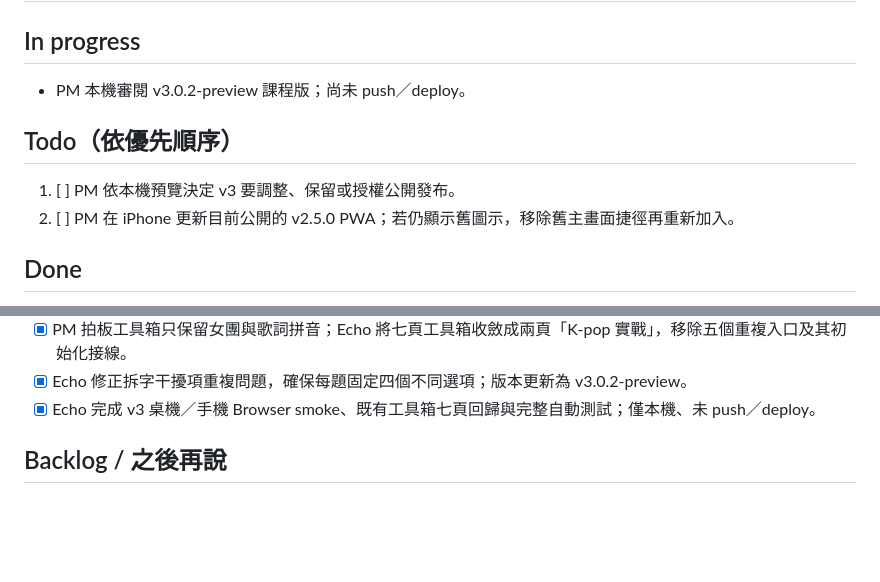
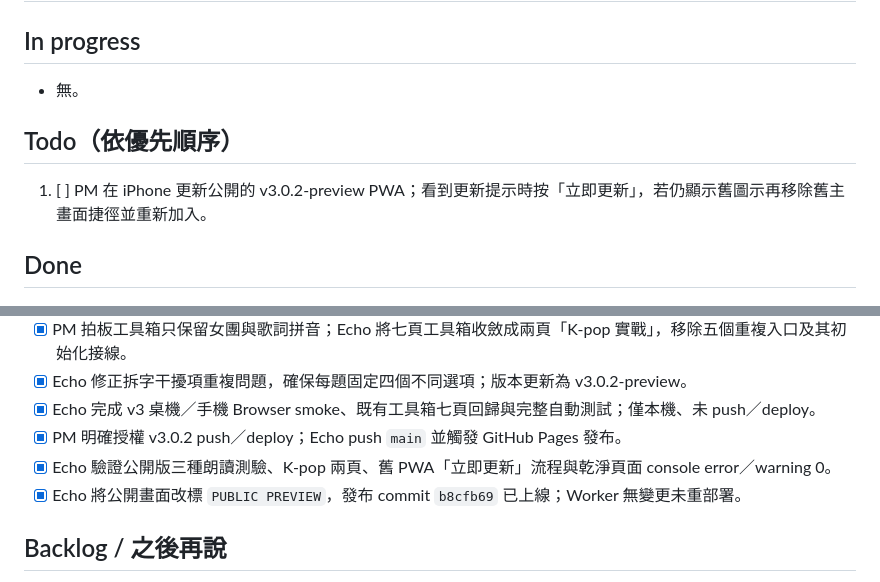
Before and after one commit to madeintw80/korean-hangul, a Markdown page: TASKS.md, 2 parts joined by grey strips. Drawn GitHub-style; blank space fills up the shorter version.

```diff
--- a/TASKS.md
+++ b/TASKS.md
@@ -2,12 +2,11 @@
 
 ## In progress
 
-- PM 本機審閱 v3.0.2-preview 課程版；尚未 push／deploy。
+- 無。
 
 ## Todo（依優先順序）
 
-1. [ ] PM 依本機預覽決定 v3 要調整、保留或授權公開發布。
-2. [ ] PM 在 iPhone 更新目前公開的 v2.5.0 PWA；若仍顯示舊圖示，移除舊主畫面捷徑再重新加入。
+1. [ ] PM 在 iPhone 更新公開的 v3.0.2-preview PWA；看到更新提示時按「立即更新」，若仍顯示舊圖示再移除舊主畫面捷徑並重新加入。
 
 ## Done
 
@@ -41,6 +40,9 @@
 - [x] PM 拍板工具箱只保留女團與歌詞拼音；Echo 將七頁工具箱收斂成兩頁「K-pop 實戰」，移除五個重複入口及其初始化接線。
 - [x] Echo 修正拆字干擾項重複問題，確保每題固定四個不同選項；版本更新為 v3.0.2-preview。
 - [x] Echo 完成 v3 桌機／手機 Browser smoke、既有工具箱七頁回歸與完整自動測試；僅本機、未 push／deploy。
+- [x] PM 明確授權 v3.0.2 push／deploy；Echo push `main` 並觸發 GitHub Pages 發布。
+- [x] Echo 驗證公開版三種朗讀測驗、K-pop 兩頁、舊 PWA「立即更新」流程與乾淨頁面 console error／warning 0。
+- [x] Echo 將公開畫面改標 `PUBLIC PREVIEW`，發布 commit `b8cfb69` 已上線；Worker 無變更未重部署。
 
 ## Backlog / 之後再說
 
```
Also changed, not shown: CHECKPOINT.md (+14 -11 lines), DECISIONS.md (+3 -1 lines).
